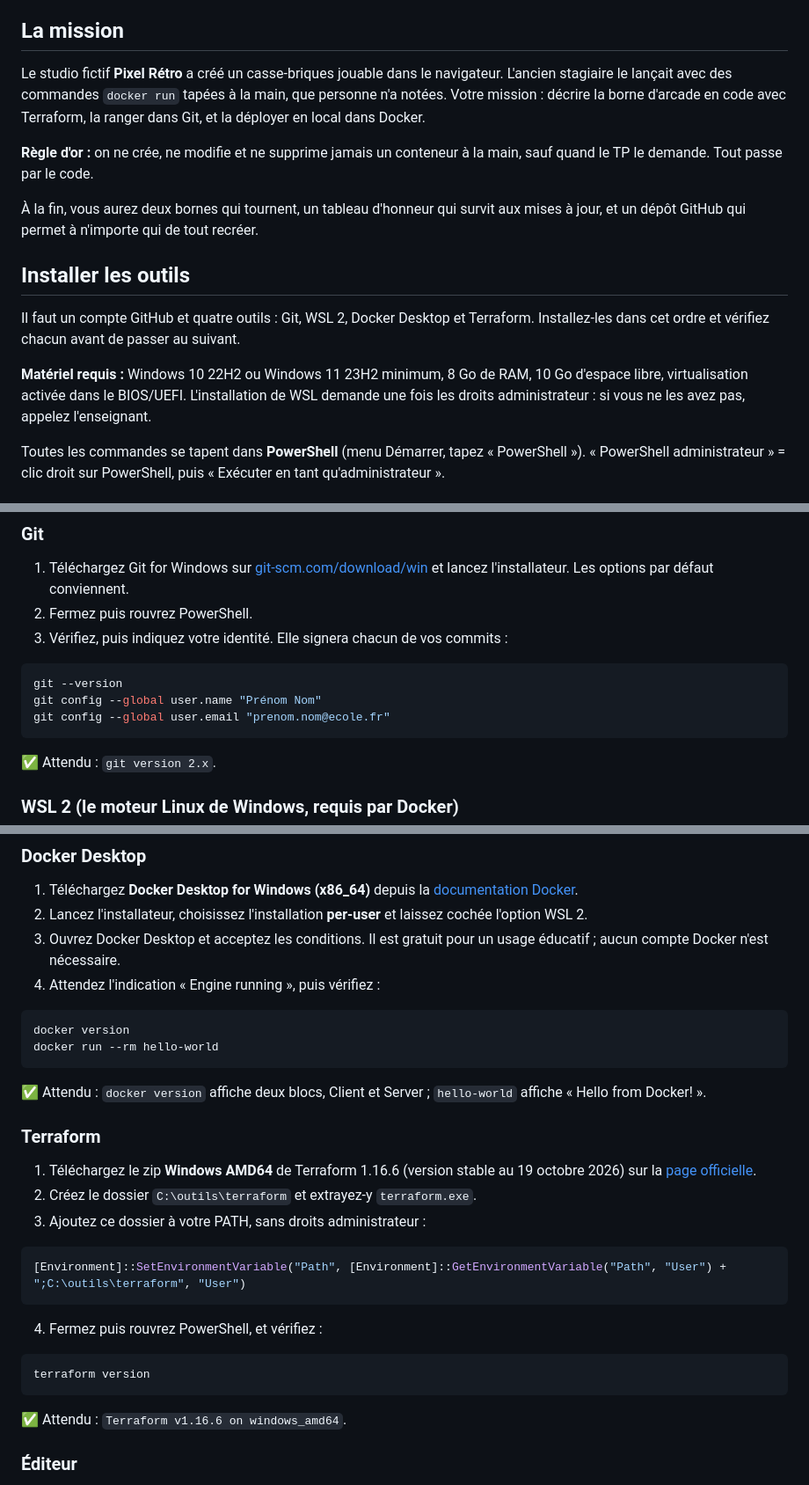
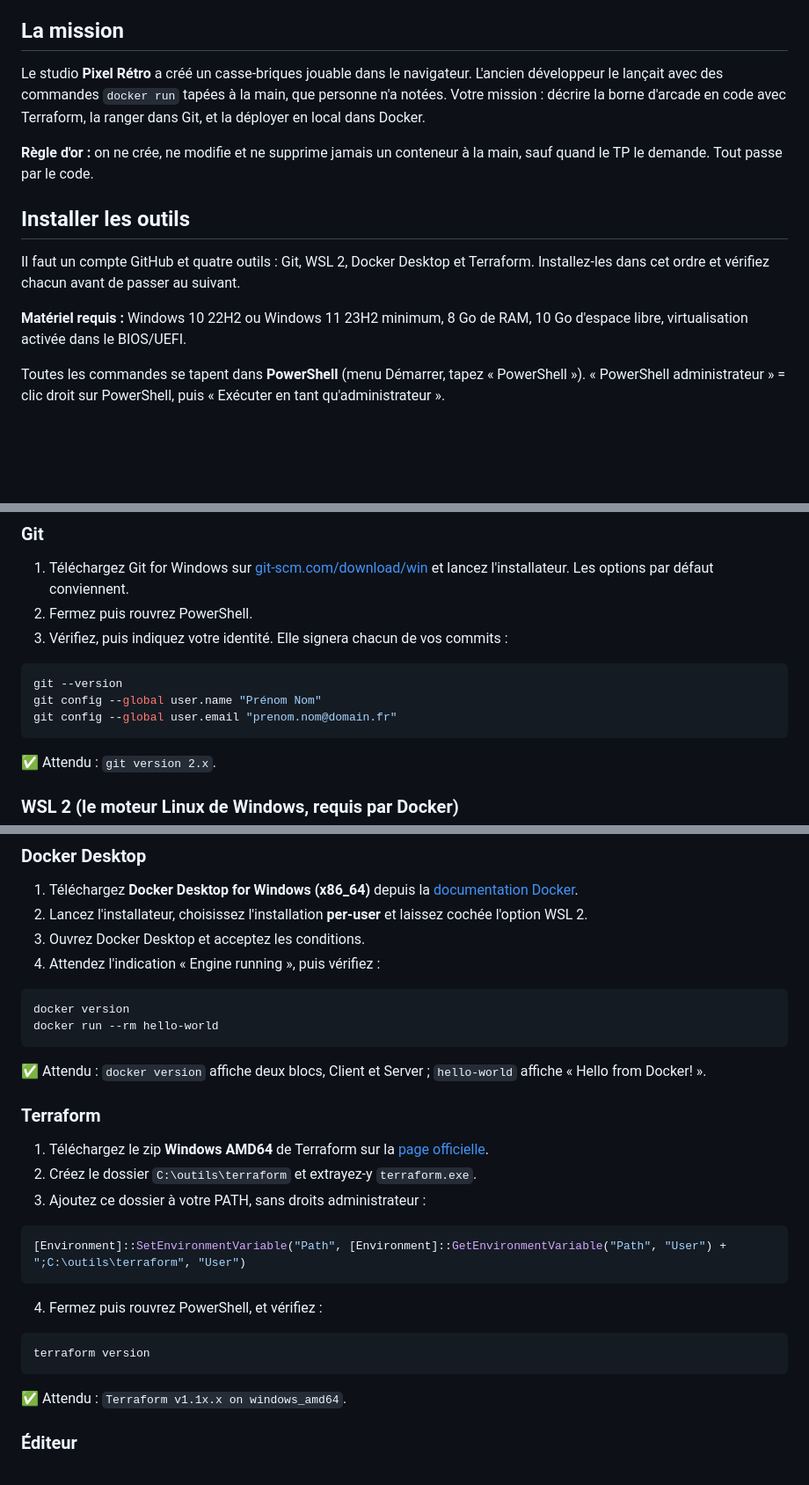
Before and after one commit to Louis-SCHWARTZ/arcade-iac-starter, a Markdown page: TP.md, 3 parts joined by grey strips. Shown at 88% size. Drawn GitHub-style; blank space fills up the shorter version.

````diff
--- a/TP.md
+++ b/TP.md
@@ -70,17 +70,15 @@ Pour débuter avec Git en français : [Les bases de Git](https://git-scm.com/boo
 
 ## La mission
 
-Le studio fictif **Pixel Rétro** a créé un casse-briques jouable dans le navigateur. L'ancien stagiaire le lançait avec des commandes `docker run` tapées à la main, que personne n'a notées. Votre mission : décrire la borne d'arcade en code avec Terraform, la ranger dans Git, et la déployer en local dans Docker.
+Le studio **Pixel Rétro** a créé un casse-briques jouable dans le navigateur. L'ancien développeur le lançait avec des commandes `docker run` tapées à la main, que personne n'a notées. Votre mission : décrire la borne d'arcade en code avec Terraform, la ranger dans Git, et la déployer en local dans Docker.
 
 **Règle d'or :** on ne crée, ne modifie et ne supprime jamais un conteneur à la main, sauf quand le TP le demande. Tout passe par le code.
-
-À la fin, vous aurez deux bornes qui tournent, un tableau d'honneur qui survit aux mises à jour, et un dépôt GitHub qui permet à n'importe qui de tout recréer.
 
 ## Installer les outils
 
 Il faut un compte GitHub et quatre outils : Git, WSL 2, Docker Desktop et Terraform. Installez-les dans cet ordre et vérifiez chacun avant de passer au suivant.
 
-**Matériel requis :** Windows 10 22H2 ou Windows 11 23H2 minimum, 8 Go de RAM, 10 Go d'espace libre, virtualisation activée dans le BIOS/UEFI. L'installation de WSL demande une fois les droits administrateur : si vous ne les avez pas, appelez l'enseignant.
+**Matériel requis :** Windows 10 22H2 ou Windows 11 23H2 minimum, 8 Go de RAM, 10 Go d'espace libre, virtualisation activée dans le BIOS/UEFI.
 
 Toutes les commandes se tapent dans **PowerShell** (menu Démarrer, tapez « PowerShell »). « PowerShell administrateur » = clic droit sur PowerShell, puis « Exécuter en tant qu'administrateur ».
 
@@ -97,7 +95,7 @@ Créez un compte sur [github.com](https://github.com/signup) si vous n'en avez p
 ```powershell
 git --version
 git config --global user.name "Prénom Nom"
-git config --global user.email "prenom.nom@ecole.fr"
+git config --global user.email "prenom.nom@domain.fr"
 ```
 
 ✅ Attendu : `git version 2.x`.
@@ -122,7 +120,7 @@ wsl --version
 
 1. Téléchargez **Docker Desktop for Windows (x86\_64)** depuis la [documentation Docker](https://docs.docker.com/desktop/setup/install/windows-install/).
 2. Lancez l'installateur, choisissez l'installation **per-user** et laissez cochée l'option WSL 2.
-3. Ouvrez Docker Desktop et acceptez les conditions. Il est gratuit pour un usage éducatif ; aucun compte Docker n'est nécessaire.
+3. Ouvrez Docker Desktop et acceptez les conditions.
 4. Attendez l'indication « Engine running », puis vérifiez :
 
 ```powershell
@@ -134,7 +132,7 @@ docker run --rm hello-world
 
 ### Terraform
 
-1. Téléchargez le zip **Windows AMD64** de Terraform 1.16.6 (version stable au 19 octobre 2026) sur la [page officielle](https://developer.hashicorp.com/terraform/install).
+1. Téléchargez le zip **Windows AMD64** de Terraform sur la [page officielle](https://developer.hashicorp.com/terraform/install).
 2. Créez le dossier `C:\outils\terraform` et extrayez-y `terraform.exe`.
 3. Ajoutez ce dossier à votre PATH, sans droits administrateur :
 
@@ -148,7 +146,7 @@ docker run --rm hello-world
 terraform version
 ```
 
-✅ Attendu : `Terraform v1.16.6 on windows_amd64`.
+✅ Attendu : `Terraform v1.1x.x on windows_amd64`.
 
 ### Éditeur
 
````
